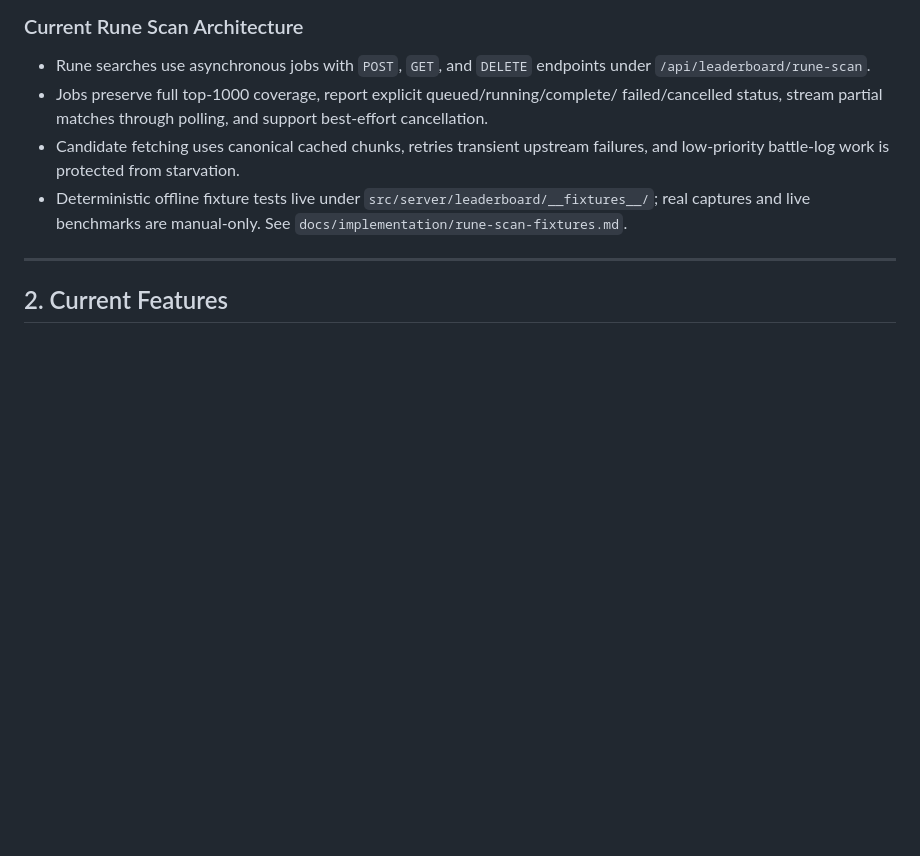
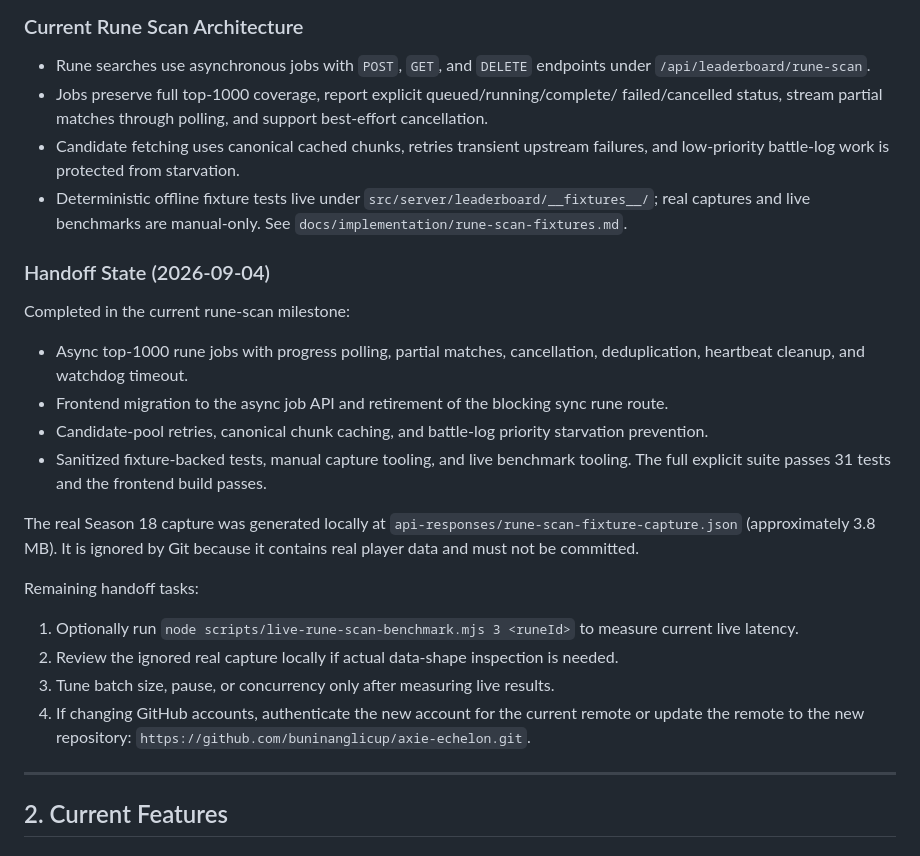
Before and after one commit to buninanglicup/axie-echelon, a Markdown page: PROJECT_STATUS.md, the part around the change. GitHub-like rendering; blank space fills up the shorter version.

Commit message:
Record rune scan handoff state

```diff
--- a/PROJECT_STATUS.md
+++ b/PROJECT_STATUS.md
@@ -25,6 +25,33 @@ A real-time leaderboard tracking system for monitoring top Axie Infinity players
 - Deterministic offline fixture tests live under
   `src/server/leaderboard/__fixtures__/`; real captures and live benchmarks are
   manual-only. See `docs/implementation/rune-scan-fixtures.md`.
+
+### Handoff State (2026-09-04)
+
+Completed in the current rune-scan milestone:
+- Async top-1000 rune jobs with progress polling, partial matches,
+  cancellation, deduplication, heartbeat cleanup, and watchdog timeout.
+- Frontend migration to the async job API and retirement of the blocking sync
+  rune route.
+- Candidate-pool retries, canonical chunk caching, and battle-log priority
+  starvation prevention.
+- Sanitized fixture-backed tests, manual capture tooling, and live benchmark
+  tooling. The full explicit suite passes 31 tests and the frontend build
+  passes.
+
+The real Season 18 capture was generated locally at
+`api-responses/rune-scan-fixture-capture.json` (approximately 3.8 MB). It is
+ignored by Git because it contains real player data and must not be committed.
+
+Remaining handoff tasks:
+1. Optionally run `node scripts/live-rune-scan-benchmark.mjs 3 <runeId>` to
+   measure current live latency.
+2. Review the ignored real capture locally if actual data-shape inspection is
+   needed.
+3. Tune batch size, pause, or concurrency only after measuring live results.
+4. If changing GitHub accounts, authenticate the new account for the current
+   remote or update the remote to the new repository:
+   `https://github.com/buninanglicup/axie-echelon.git`.
 
 ---
 
```
